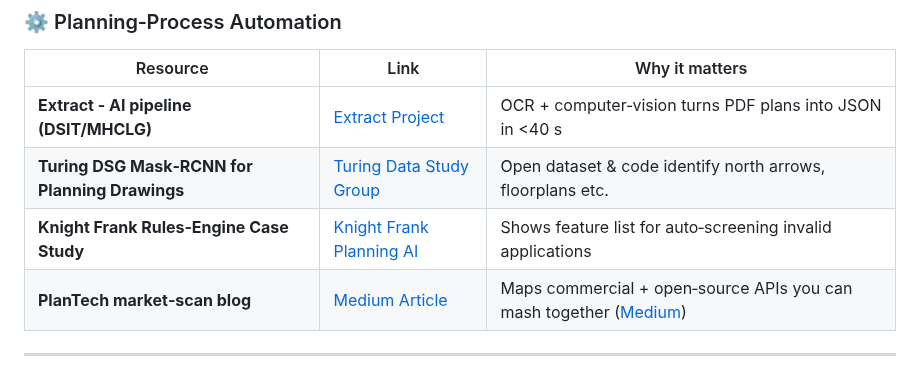
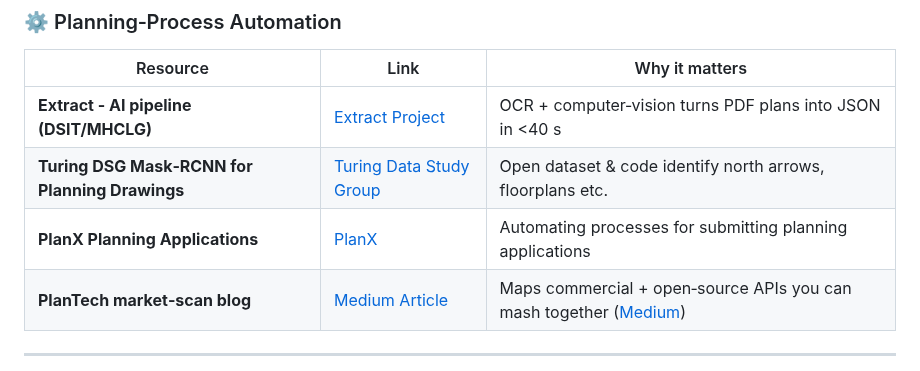
Before and after one commit to i-dot-ai/local-gov-hack, a Markdown page: hackathon_guide/inspiration.md, the part around the change. GitHub-like rendering.

```diff
--- a/hackathon_guide/inspiration.md
+++ b/hackathon_guide/inspiration.md
@@ -21,7 +21,7 @@ The UK's emerging **PlanTech** stack already shows how open data + AI can upgrad
 |---|---|---|
 | **Extract - AI pipeline (DSIT/MHCLG)** | [Extract Project](https://ai.gov.uk/projects/extract/) | OCR + computer‑vision turns PDF plans into JSON in <40 s |
 | **Turing DSG Mask‑RCNN for Planning Drawings** | [Turing Data Study Group](https://www.turing.ac.uk/collaborate-turing/data-study-groups/can-we-automate-uks-planning-system-using-ai) | Open dataset & code identify north arrows, floorplans etc. |
-| **Knight Frank Rules‑Engine Case Study** | [Knight Frank Planning AI](https://www.knightfrank.com/planning-ai-case-study) | Shows feature list for auto‑screening invalid applications |
+| **PlanX Planning Applications** | [PlanX](https://opendigitalplanning.org/planx) | Automating processes for submitting planning applications |
 | **PlanTech market‑scan blog** | [Medium Article](https://medium.com/capital-enterprise/plantech-a-new-market-for-digital-planning-products-and-services-885678f9de89) | Maps commercial + open‑source APIs you can mash together ([Medium](https://medium.com/capital-enterprise/plantech-a-new-market-for-digital-planning-products-and-services-885678f9de89)) |
 
 ---
```
